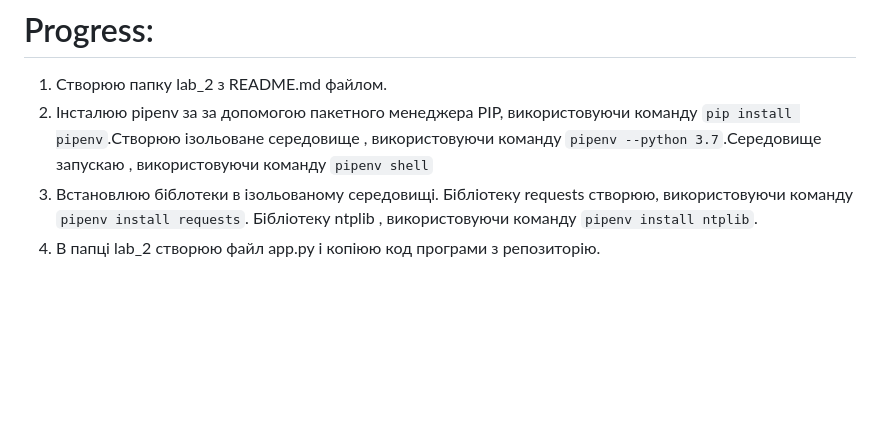
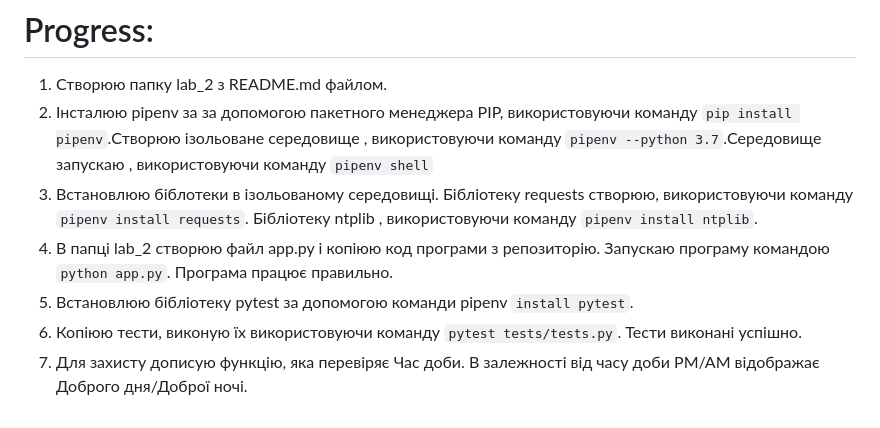
Before and after one commit to yuriybobyk/ik-31-bobyk, a Markdown page: lab_2/README.md, the part around the change. Drawn GitHub-style; blank space fills up the shorter version.

Commit message:
lab_2: проводжу тести, дописую функції для захисту, та тест для перевірки їх правильності

```diff
--- a/lab_2/README.md
+++ b/lab_2/README.md
@@ -4,4 +4,7 @@
 1. Створюю папку lab_2 з README.md файлом.
 2. Інсталюю pipenv за за допомогою пакетного менеджера PIP, використовуючи команду `pip install pipenv`.Створюю ізольоване середовище , використовуючи команду `pipenv --python 3.7`.Середовище запускаю , використовуючи команду `pipenv shell`
 3. Встановлюю біблотеки в ізольованому середовищі. Бібліотеку requests створюю, використовуючи команду `pipenv install requests`. Бібліотеку ntplib , використовуючи команду `pipenv install ntplib`.
-4. В папці lab_2 створюю файл app.py і копіюю код програми з репозиторію.
+4. В папці lab_2 створюю файл app.py і копіюю код програми з репозиторію. Запускаю програму командою `python app.py`. Програма працює правильно.
+5. Встановлюю бібліотеку pytest за допомогою команди pipenv `install pytest`.
+6. Копіюю тести, виконую їх використовуючи команду `pytest tests/tests.py`. Тести виконані успішно.
+7. Для захисту дописую функцію, яка перевіряє Час доби. В залежності від часу доби PM/AM відображає Доброго дня/Доброї ночі.
```
Also changed, not shown: lab_2/image/1.PNG (added), lab_2/image/2.PNG (added), 5 other files.
